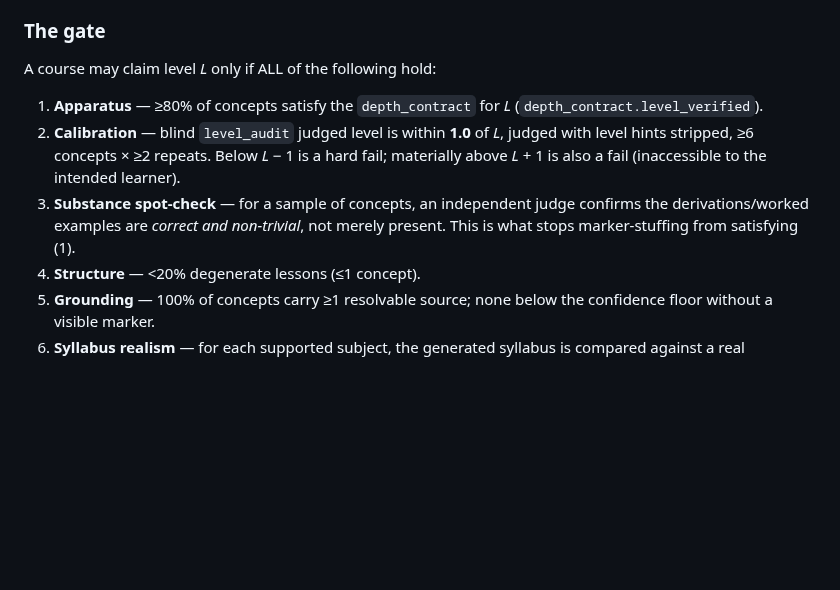
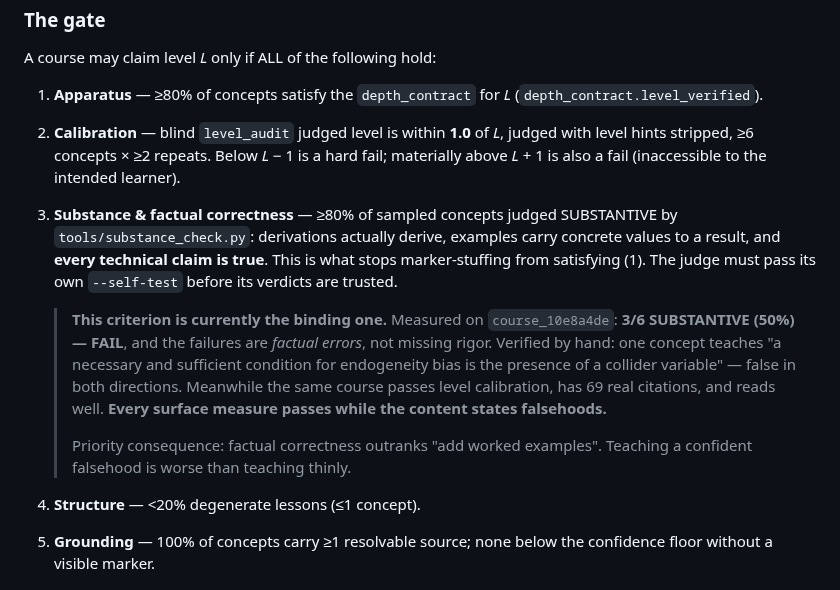
Before and after one commit to brennansk1/Helga-Soctraic-Voice-Tutor, a Markdown page: docs/SPRINT_PLAN.md, the part around the change. Rendered like a GitHub page; blank space fills up the shorter version.

Commit message:
docs(gate): criterion 3 is the binding constraint — verified false claims
substance_check on course_10e8a4de: 3/6 SUBSTANTIVE (50%), FAIL against the
>=80% target. The failures are factual errors, not missing rigor. Verified by
hand: one concept teaches 'a necessary and sufficient condition for endogeneity
bias is the presence of a collider variable' — false in both directions.

The same course passes level calibration (3.67 vs 4), carries 69 real citations
and reads well. Every surface measure passes while the content states
falsehoods, which is precisely why the gate is a conjunction.

Priority consequence recorded: factual correctness outranks adding worked
examples. Teaching a confident falsehood is worse than teaching thinly.

Co-Authored-By: Claude Opus 5 (1M context) <noreply@anthropic.com>

```diff
--- a/docs/SPRINT_PLAN.md
+++ b/docs/SPRINT_PLAN.md
@@ -457,9 +457,21 @@ A course may claim level *L* only if ALL of the following hold:
 2. **Calibration** — blind `level_audit` judged level is within **1.0** of *L*, judged with
    level hints stripped, ≥6 concepts × ≥2 repeats. Below *L* − 1 is a hard fail;
    materially above *L* + 1 is also a fail (inaccessible to the intended learner).
-3. **Substance spot-check** — for a sample of concepts, an independent judge confirms the
-   derivations/worked examples are *correct and non-trivial*, not merely present. This is
-   what stops marker-stuffing from satisfying (1).
+3. **Substance & factual correctness** — ≥80% of sampled concepts judged SUBSTANTIVE by
+   `tools/substance_check.py`: derivations actually derive, examples carry concrete values
+   to a result, and **every technical claim is true**. This is what stops marker-stuffing
+   from satisfying (1). The judge must pass its own `--self-test` before its verdicts are
+   trusted.
+
+   > **This criterion is currently the binding one.** Measured on `course_10e8a4de`:
+   > **3/6 SUBSTANTIVE (50%) — FAIL**, and the failures are *factual errors*, not missing
+   > rigor. Verified by hand: one concept teaches "a necessary and sufficient condition for
+   > endogeneity bias is the presence of a collider variable" — false in both directions.
+   > Meanwhile the same course passes level calibration, has 69 real citations, and reads
+   > well. **Every surface measure passes while the content states falsehoods.**
+   >
+   > Priority consequence: factual correctness outranks "add worked examples". Teaching a
+   > confident falsehood is worse than teaching thinly.
 4. **Structure** — <20% degenerate lessons (≤1 concept).
 5. **Grounding** — 100% of concepts carry ≥1 resolvable source; none below the confidence
    floor without a visible marker.
```
